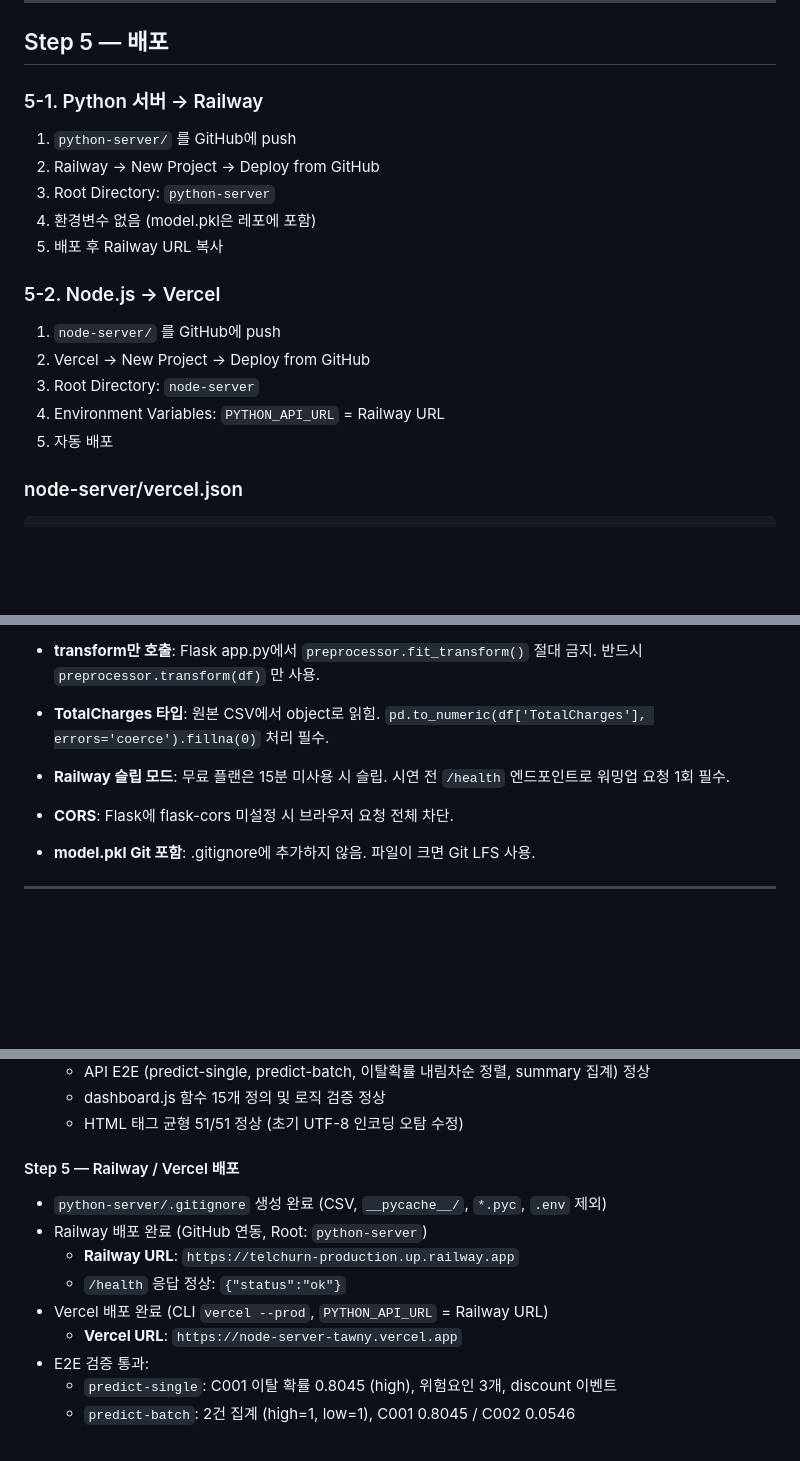
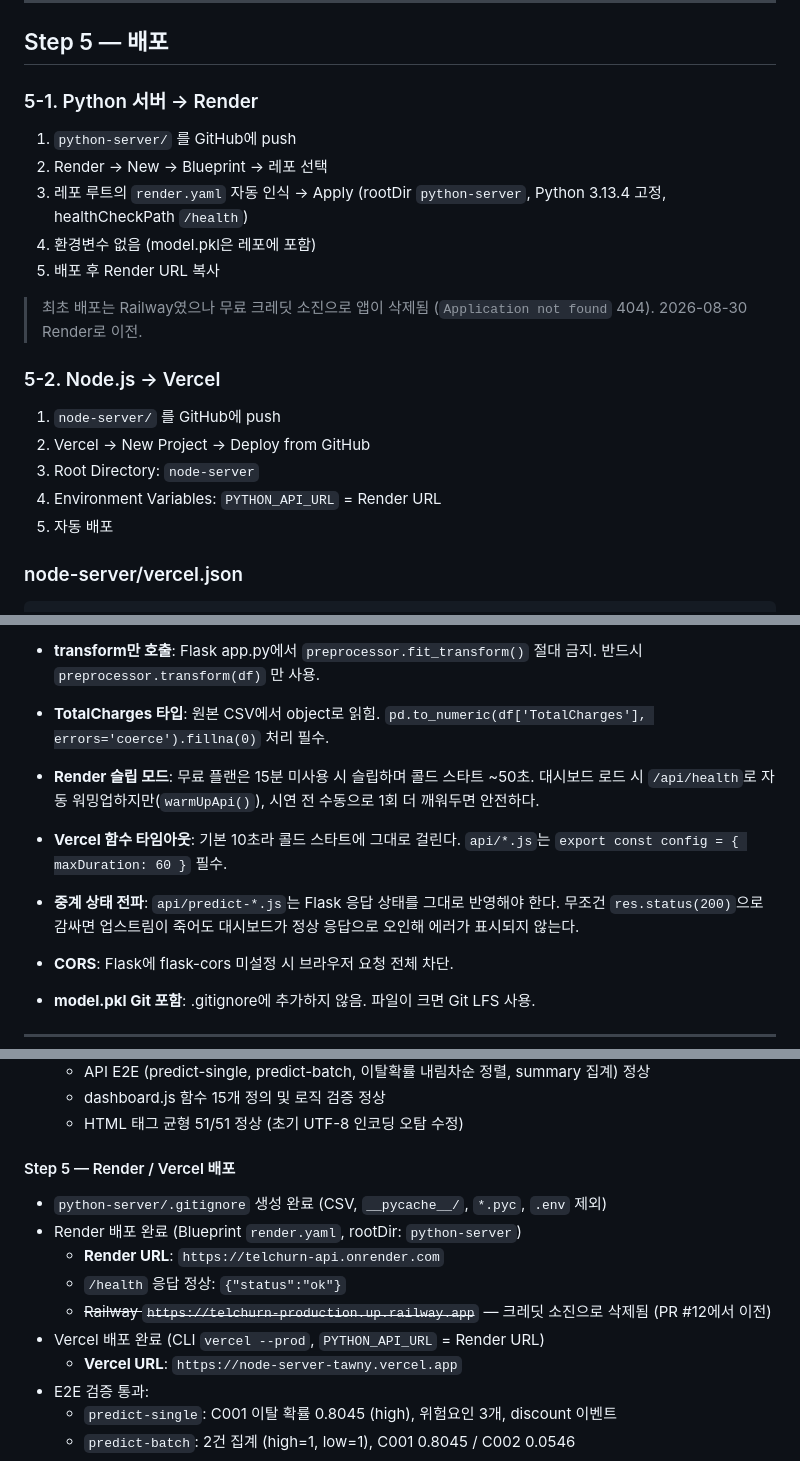
Before and after one commit to jisoolee0929/telchurn, a Markdown page: CLAUDE.md, 3 parts joined by grey strips. Drawn GitHub-style; blank space fills up the shorter version.

Commit message:
docs: update CLAUDE.md — Railway → Render 이전 반영
Railway 무료 크레딧 소진으로 앱이 삭제되어 Render로 이전한 내용을 반영한다.
문서에 죽은 URL이 남아 있으면 이후 작업이 잘못된 곳을 가리키게 된다.

- Step 5-1을 Render Blueprint 절차로 교체, Render URL 기록
- 주의사항: Railway 슬립 → Render 슬립(콜드 스타트 ~50초)으로 갱신하고,
  Vercel 함수 10초 타임아웃 / 중계 상태 전파 항목을 새로 추가
- 디렉토리 구조에 render.yaml, api/health.js 반영

Co-Authored-By: Claude Opus 5 <noreply@anthropic.com>

```diff
--- a/CLAUDE.md
+++ b/CLAUDE.md
@@ -344,18 +346,22 @@ C002,48,45.0,2160.0,Bank transfer (automatic),Yes,Yes,No,No,0
 
 ## Step 5 — 배포
 
-### 5-1. Python 서버 → Railway
+### 5-1. Python 서버 → Render
 1. `python-server/` 를 GitHub에 push
-2. Railway → New Project → Deploy from GitHub
-3. Root Directory: `python-server`
+2. Render → New → Blueprint → 레포 선택
+3. 레포 루트의 `render.yaml` 자동 인식 → Apply
+   (rootDir `python-server`, Python 3.13.4 고정, healthCheckPath `/health`)
 4. 환경변수 없음 (model.pkl은 레포에 포함)
-5. 배포 후 Railway URL 복사
+5. 배포 후 Render URL 복사
+
+> 최초 배포는 Railway였으나 무료 크레딧 소진으로 앱이 삭제됨
+> (`Application not found` 404). 2026-08-30 Render로 이전.
 
 ### 5-2. Node.js → Vercel
 1. `node-server/` 를 GitHub에 push
 2. Vercel → New Project → Deploy from GitHub
 3. Root Directory: `node-server`
-4. Environment Variables: `PYTHON_API_URL` = Railway URL
+4. Environment Variables: `PYTHON_API_URL` = Render URL
 5. 자동 배포
 
 ### node-server/vercel.json
@@ -405,8 +411,16 @@ vercel dev               # http://localhost:3000
 - **TotalCharges 타입**: 원본 CSV에서 object로 읽힘.
   `pd.to_numeric(df['TotalCharges'], errors='coerce').fillna(0)` 처리 필수.
 
-- **Railway 슬립 모드**: 무료 플랜은 15분 미사용 시 슬립.
-  시연 전 `/health` 엔드포인트로 워밍업 요청 1회 필수.
+- **Render 슬립 모드**: 무료 플랜은 15분 미사용 시 슬립하며 콜드 스타트 ~50초.
+  대시보드 로드 시 `/api/health`로 자동 워밍업하지만(`warmUpApi()`),
+  시연 전 수동으로 1회 더 깨워두면 안전하다.
+
+- **Vercel 함수 타임아웃**: 기본 10초라 콜드 스타트에 그대로 걸린다.
+  `api/*.js`는 `export const config = { maxDuration: 60 }` 필수.
+
+- **중계 상태 전파**: `api/predict-*.js`는 Flask 응답 상태를 그대로 반영해야 한다.
+  무조건 `res.status(200)`으로 감싸면 업스트림이 죽어도 대시보드가
+  정상 응답으로 오인해 에러가 표시되지 않는다.
 
 - **CORS**: Flask에 flask-cors 미설정 시 브라우저 요청 전체 차단.
 
@@ -495,12 +509,13 @@ vercel dev               # http://localhost:3000
   - dashboard.js 함수 15개 정의 및 로직 검증 정상
   - HTML 태그 균형 51/51 정상 (초기 UTF-8 인코딩 오탐 수정)
 
-#### Step 5 — Railway / Vercel 배포
+#### Step 5 — Render / Vercel 배포
 - `python-server/.gitignore` 생성 완료 (CSV, `__pycache__/`, `*.pyc`, `.env` 제외)
-- Railway 배포 완료 (GitHub 연동, Root: `python-server`)
-  - **Railway URL**: `https://telchurn-production.up.railway.app`
+- Render 배포 완료 (Blueprint `render.yaml`, rootDir: `python-server`)
+  - **Render URL**: `https://telchurn-api.onrender.com`
   - `/health` 응답 정상: `{"status":"ok"}`
-- Vercel 배포 완료 (CLI `vercel --prod`, `PYTHON_API_URL` = Railway URL)
+  - ~~Railway `https://telchurn-production.up.railway.app`~~ — 크레딧 소진으로 삭제됨 (PR #12에서 이전)
+- Vercel 배포 완료 (CLI `vercel --prod`, `PYTHON_API_URL` = Render URL)
   - **Vercel URL**: `https://node-server-tawny.vercel.app`
 - E2E 검증 통과:
   - `predict-single`: C001 이탈 확률 0.8045 (high), 위험요인 3개, discount 이벤트
```
Also changed, not shown: other parts of CLAUDE.md (+5 -3 lines).
